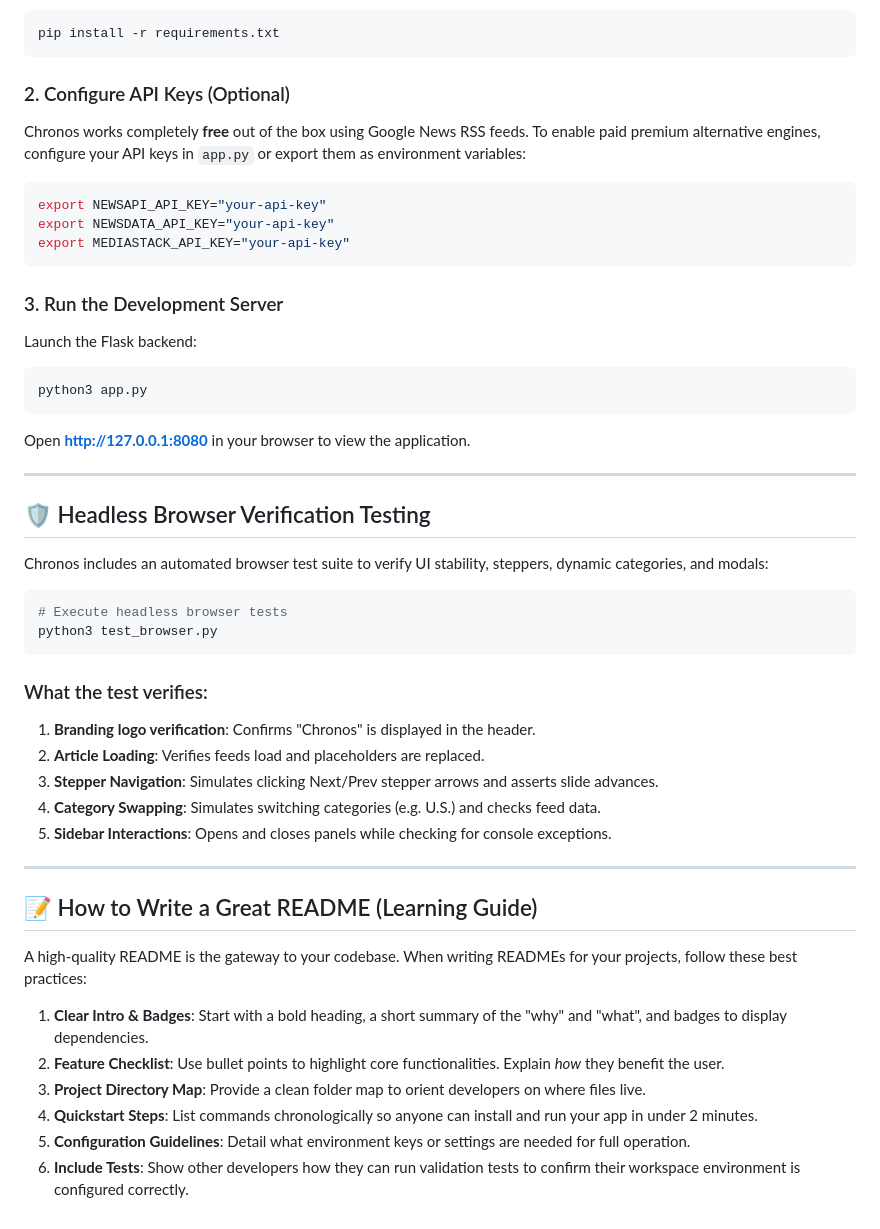
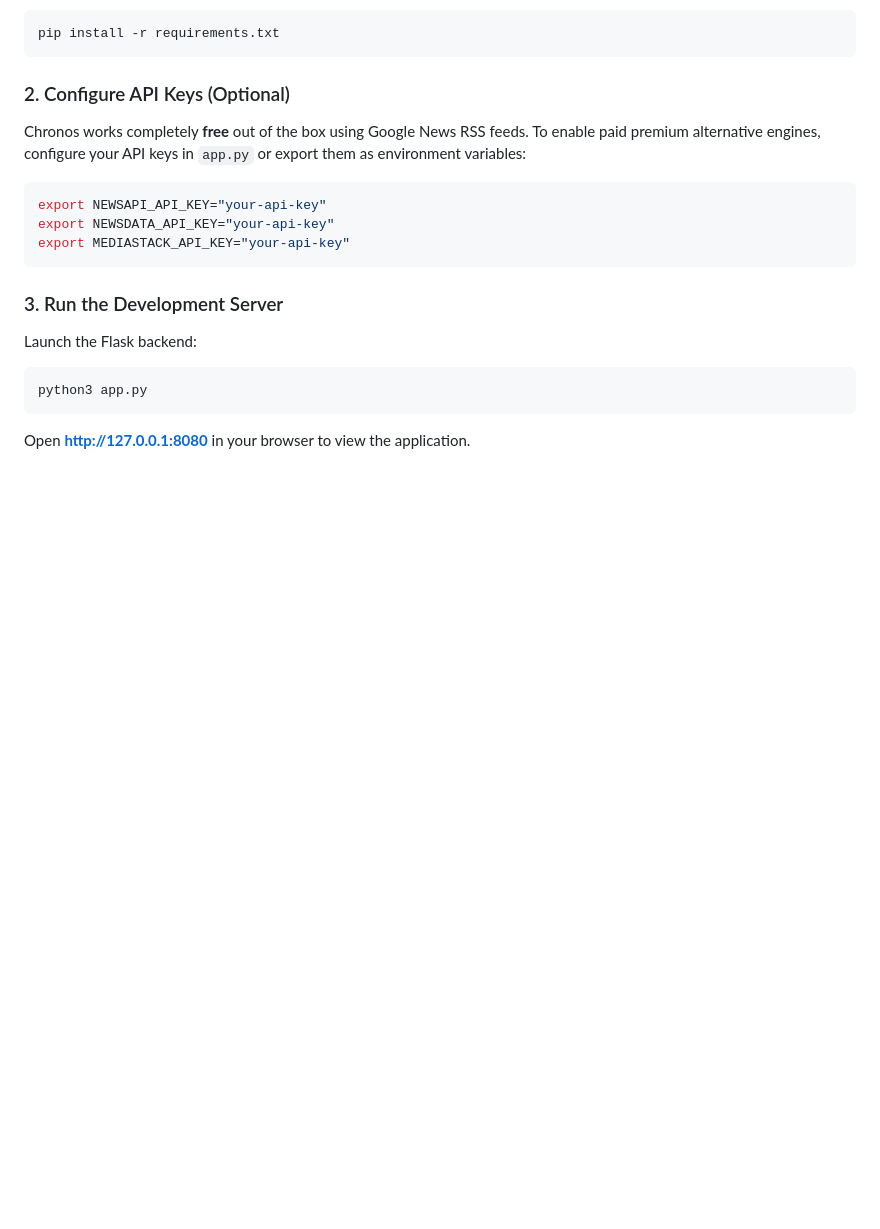
Before and after one commit to cj2432001/chronos-event-talks-app, a Markdown page: README.md, the part around the change. Rendered like a GitHub page; blank space fills up the shorter version.

Commit message:
Clean up README by removing unnecessary sections
Removed headless browser verification testing section and README writing guide.

````diff
--- a/README.md
+++ b/README.md
@@ -61,33 +61,3 @@ Launch the Flask backend:
 python3 app.py
 ```
 Open **[http://127.0.0.1:8080](http://127.0.0.1:8080)** in your browser to view the application.
-
----
-
-## 🛡️ Headless Browser Verification Testing
-
-Chronos includes an automated browser test suite to verify UI stability, steppers, dynamic categories, and modals:
-
-```bash
-# Execute headless browser tests
-python3 test_browser.py
-```
-
-### What the test verifies:
-1.  **Branding logo verification**: Confirms "Chronos" is displayed in the header.
-2.  **Article Loading**: Verifies feeds load and placeholders are replaced.
-3.  **Stepper Navigation**: Simulates clicking Next/Prev stepper arrows and asserts slide advances.
-4.  **Category Swapping**: Simulates switching categories (e.g. U.S.) and checks feed data.
-5.  **Sidebar Interactions**: Opens and closes panels while checking for console exceptions.
-
----
-
-## 📝 How to Write a Great README (Learning Guide)
-
-A high-quality README is the gateway to your codebase. When writing READMEs for your projects, follow these best practices:
-1.  **Clear Intro & Badges**: Start with a bold heading, a short summary of the "why" and "what", and badges to display dependencies.
-2.  **Feature Checklist**: Use bullet points to highlight core functionalities. Explain *how* they benefit the user.
-3.  **Project Directory Map**: Provide a clean folder map to orient developers on where files live.
-4.  **Quickstart Steps**: List commands chronologically so anyone can install and run your app in under 2 minutes.
-5.  **Configuration Guidelines**: Detail what environment keys or settings are needed for full operation.
-6.  **Include Tests**: Show other developers how they can run validation tests to confirm their workspace environment is configured correctly.
````
